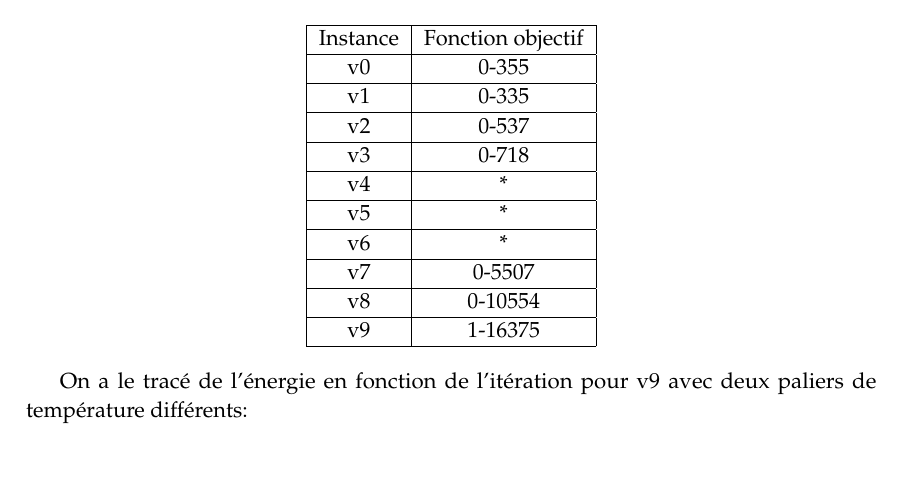
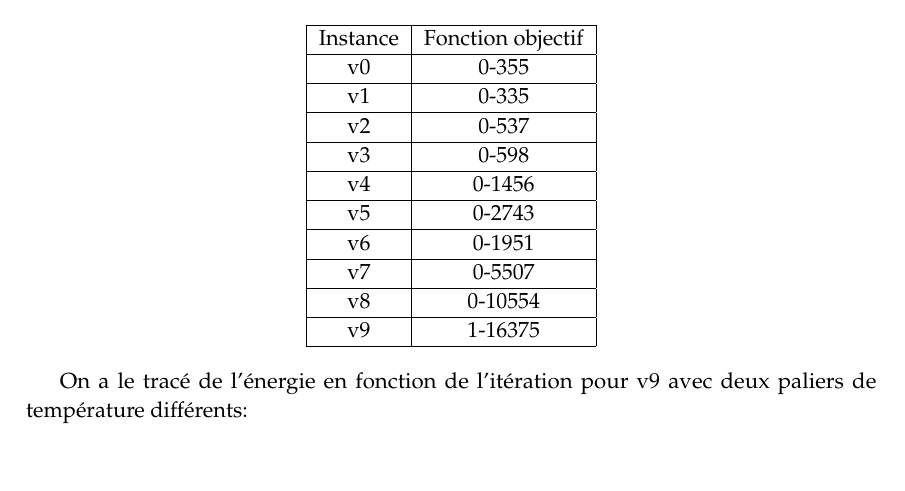
Before and after one commit to emmanueljay/C9-4_project, a LaTeX document (rapport/rapport.tex): part of page 5 of 6, cut so that both start at the same text. Compiled offline with pdfLaTeX.

Commit message:
Updates on recuit sol values

```diff
--- a/rapport/rapport.tex
+++ b/rapport/rapport.tex
@@ -201,14 +201,13 @@ Voici les premiers résultats que nous avons obtenus. On fixe le nombre d'itéra
  v0 &  0-355\\ \hline
  v1 &  0-335\\ \hline
  v2 &  0-537\\ \hline
- v3 &  0-718\\ \hline
- v4 &  *\\ \hline
- v5 &  *\\ \hline
- v6 &  *\\ \hline
+ v3 &  0-598 \\ \hline
+ v4 &  0-1456 \\ \hline
+ v5 &  0-2743 \\ \hline
+ v6 &  0-1951 \\ \hline
  v7 &  0-5507\\ \hline
  v8 &  0-10554\\ \hline
  v9 &  1-16375\\ \hline
-
 
 \end{tabular}
 \end{center}
```
